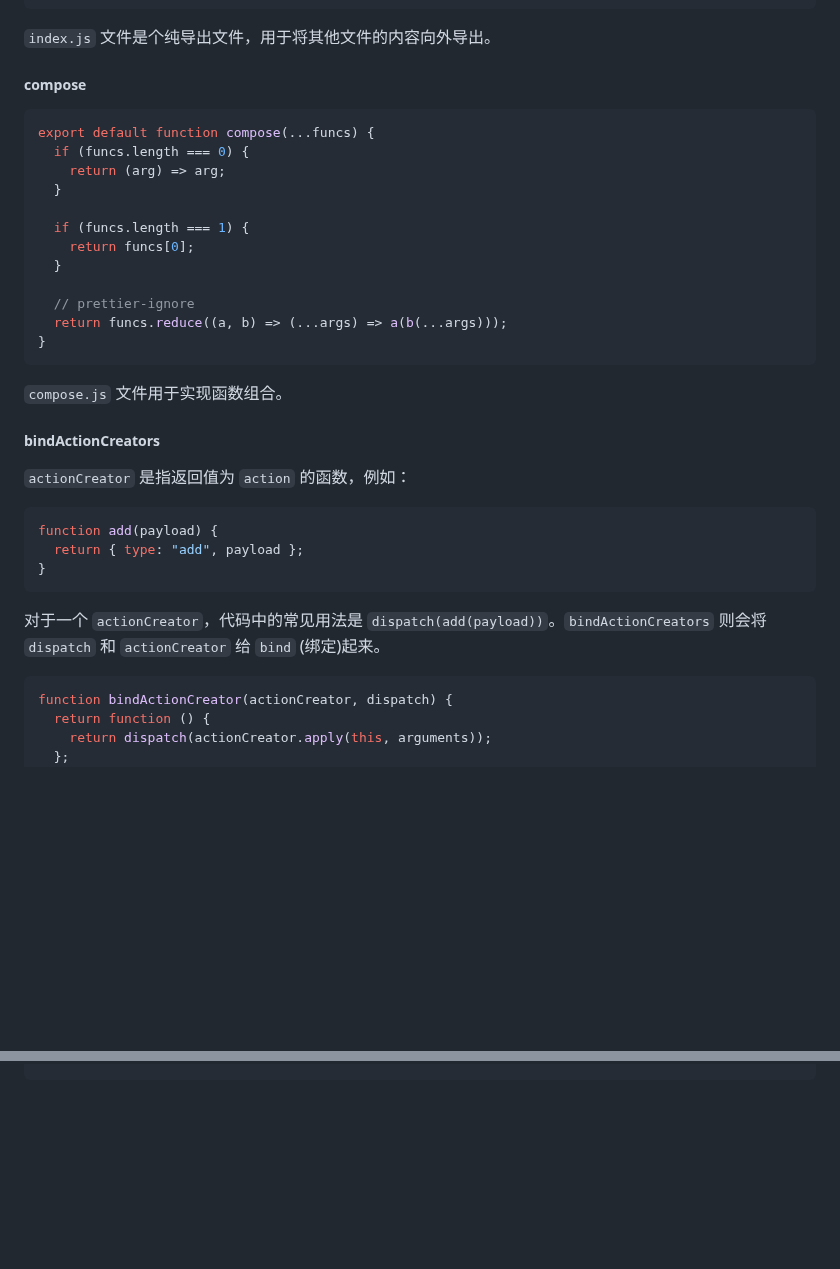
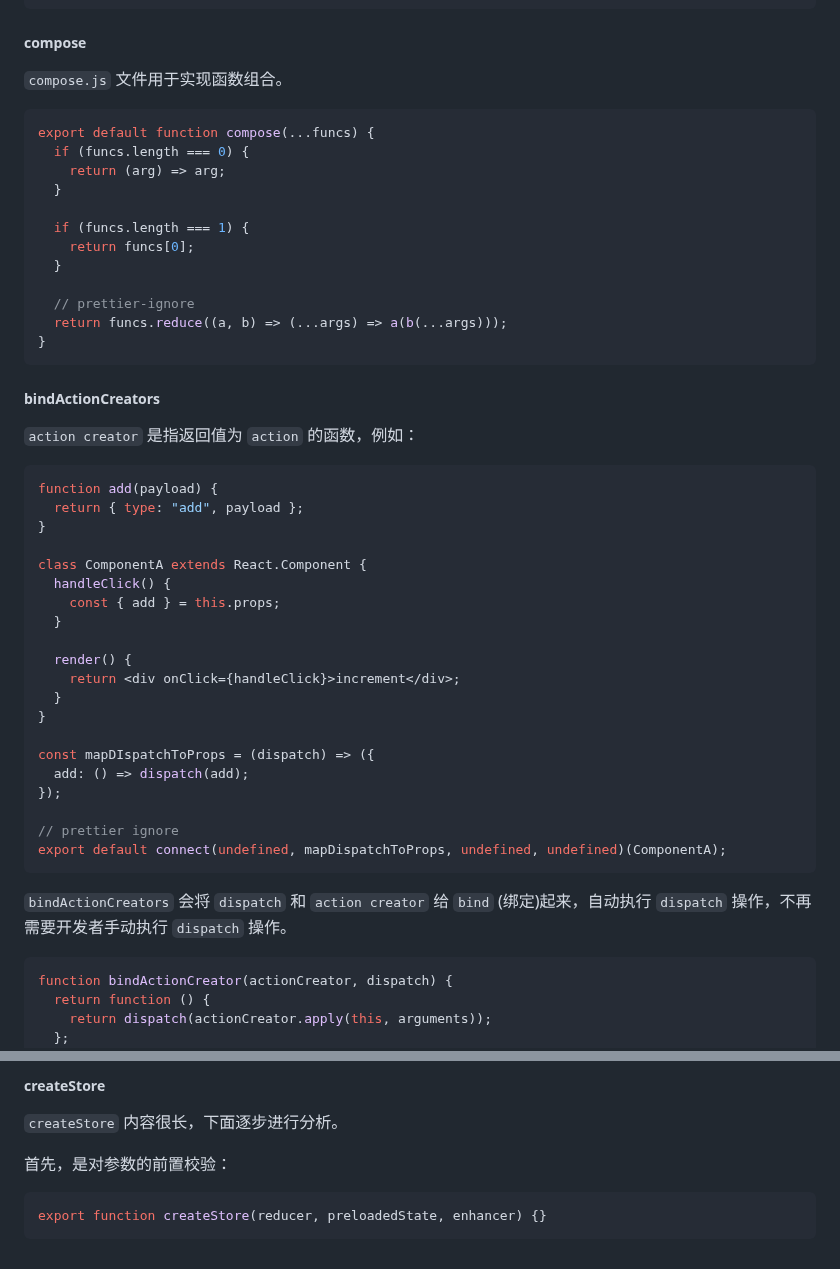
Before and after one commit to orient-i/code-camp, a Markdown page: camp-redux/document/redux.md, 2 parts joined by grey strips. Drawn GitHub-style; blank space fills up the shorter version.

````diff
--- a/camp-redux/document/redux.md
+++ b/camp-redux/document/redux.md
@@ -135,9 +137,9 @@ export {
 };
 ```
 
-`index.js` 文件是个纯导出文件，用于将其他文件的内容向外导出。
+##### compose
 
-##### compose
+`compose.js` 文件用于实现函数组合。
 
 ```javascript
 export default function compose(...funcs) {
@@ -154,19 +156,34 @@ export default function compose(...funcs) {
 }
 ```
 
-`compose.js` 文件用于实现函数组合。
-
 ##### bindActionCreators
 
-`actionCreator` 是指返回值为 `action` 的函数，例如：
+`action creator` 是指返回值为 `action` 的函数，例如：
 
 ```javascript
 function add(payload) {
   return { type: "add", payload };
 }
+
+class ComponentA extends React.Component {
+  handleClick() {
+    const { add } = this.props;
+  }
+
+  render() {
+    return <div onClick={handleClick}>increment</div>;
+  }
+}
+
+const mapDIspatchToProps = (dispatch) => ({
+  add: () => dispatch(add);
+});
+
+// prettier ignore
+export default connect(undefined, mapDispatchToProps, undefined, undefined)(ComponentA);
 ```
 
-对于一个 `actionCreator`，代码中的常见用法是 `dispatch(add(payload))`。`bindActionCreators` 则会将 `dispatch` 和 `actionCreator` 给 `bind` (绑定)起来。
+`bindActionCreators` 会将 `dispatch` 和 `action creator` 给 `bind` (绑定)起来，自动执行 `dispatch` 操作，不再需要开发者手动执行 `dispatch` 操作。
 
 ```javascript
 function bindActionCreator(actionCreator, dispatch) {
@@ -201,0 +308,9 @@ export default function bindActionCreators(actionCreators, dispatch) {
+##### createStore
+
+`createStore` 内容很长，下面逐步进行分析。
+
+首先，是对参数的前置校验：
+
+```javascript
+export function createStore(reducer, preloadedState, enhancer) {}
+```
````
Also changed, not shown: other parts of camp-redux/document/redux.md (+101 -10 lines).
